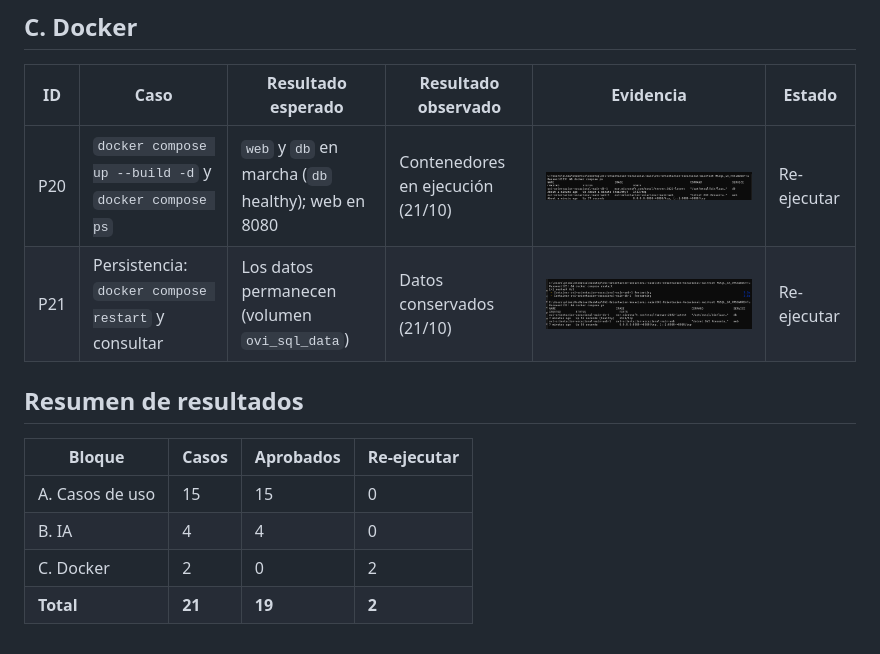
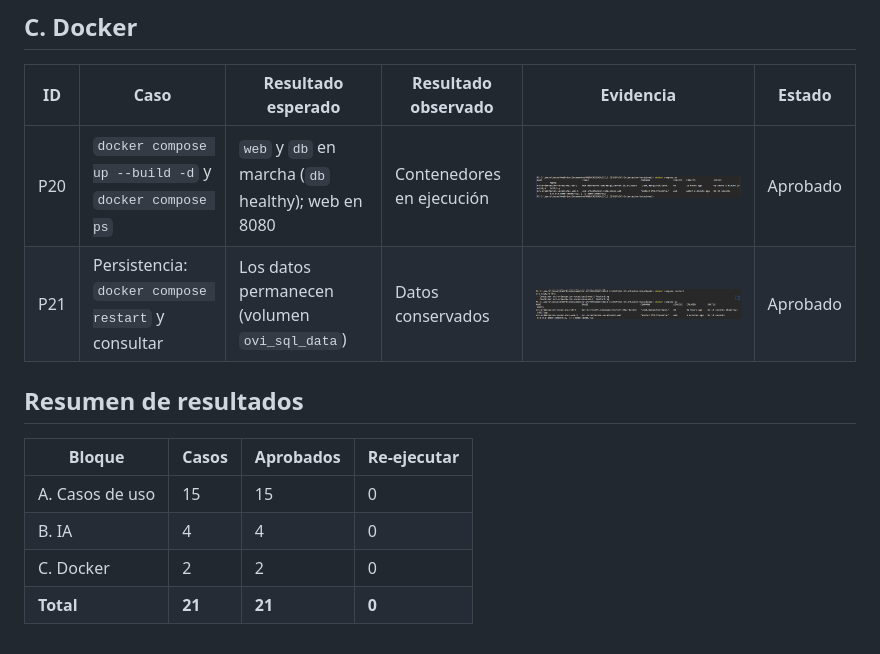
Before and after one commit to ceciliamartinez15/OVI-Orientacion-Vocacional, a Markdown page: docs/PRUEBAS_Y_EVIDENCIAS.md, the part around the change. GitHub-like rendering; pictures changed too: docs/evidencias/p20_docker_ps.png, docs/evidencias/p21_docker_persistencia.png.

Commit message:
Arreglos del CRUD, manuales y evidencia

```diff
--- a/docs/PRUEBAS_Y_EVIDENCIAS.md
+++ b/docs/PRUEBAS_Y_EVIDENCIAS.md
@@ -41,8 +41,8 @@ Cubre lo que exige la guía de la Fase II: funcionamiento del sistema, ejecució
 
 | ID | Caso | Resultado esperado | Resultado observado | Evidencia | Estado |
 |---|---|---|---|---|---|
-| P20 | `docker compose up --build -d` y `docker compose ps` | `web` y `db` en marcha (`db` healthy); web en 8080 | Contenedores en ejecución (21/10) | ![P20](evidencias/p20_docker_ps.png) | Re-ejecutar |
-| P21 | Persistencia: `docker compose restart` y consultar | Los datos permanecen (volumen `ovi_sql_data`) | Datos conservados (21/10) | ![P21](evidencias/p21_docker_persistencia.png) | Re-ejecutar |
+| P20 | `docker compose up --build -d` y `docker compose ps` | `web` y `db` en marcha (`db` healthy); web en 8080 | Contenedores en ejecución | ![P20](evidencias/p20_docker_ps.png) | Aprobado |
+| P21 | Persistencia: `docker compose restart` y consultar | Los datos permanecen (volumen `ovi_sql_data`) | Datos conservados | ![P21](evidencias/p21_docker_persistencia.png) | Aprobado |
 
 ## Resumen de resultados
 
@@ -50,5 +50,5 @@ Cubre lo que exige la guía de la Fase II: funcionamiento del sistema, ejecució
 |---|---|---|---|
 | A. Casos de uso | 15 | 15 | 0 |
 | B. IA | 4 | 4 | 0 |
-| C. Docker | 2 | 0 | 2 |
-| **Total** | **21** | **19** | **2** |
+| C. Docker | 2 | 2 | 0 |
+| **Total** | **21** | **21** | **0** |
```
